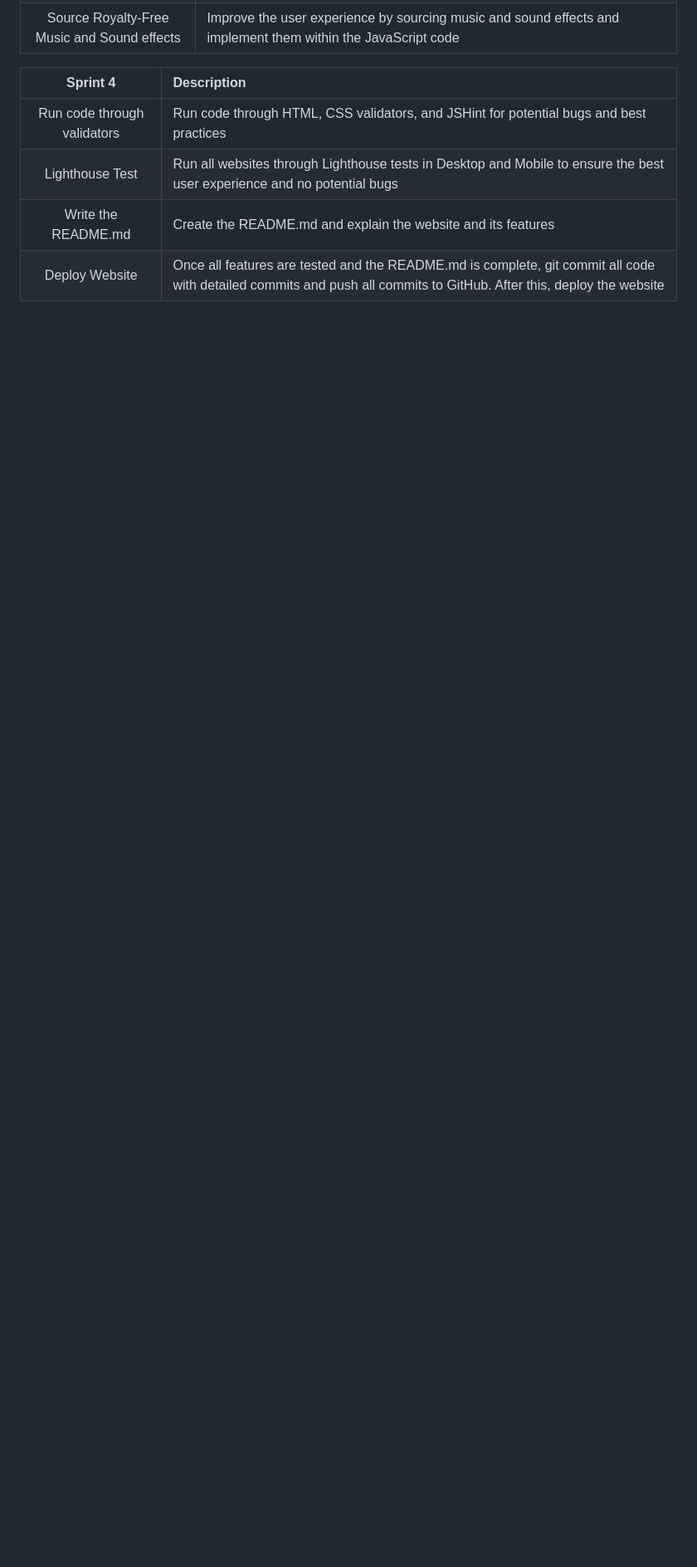
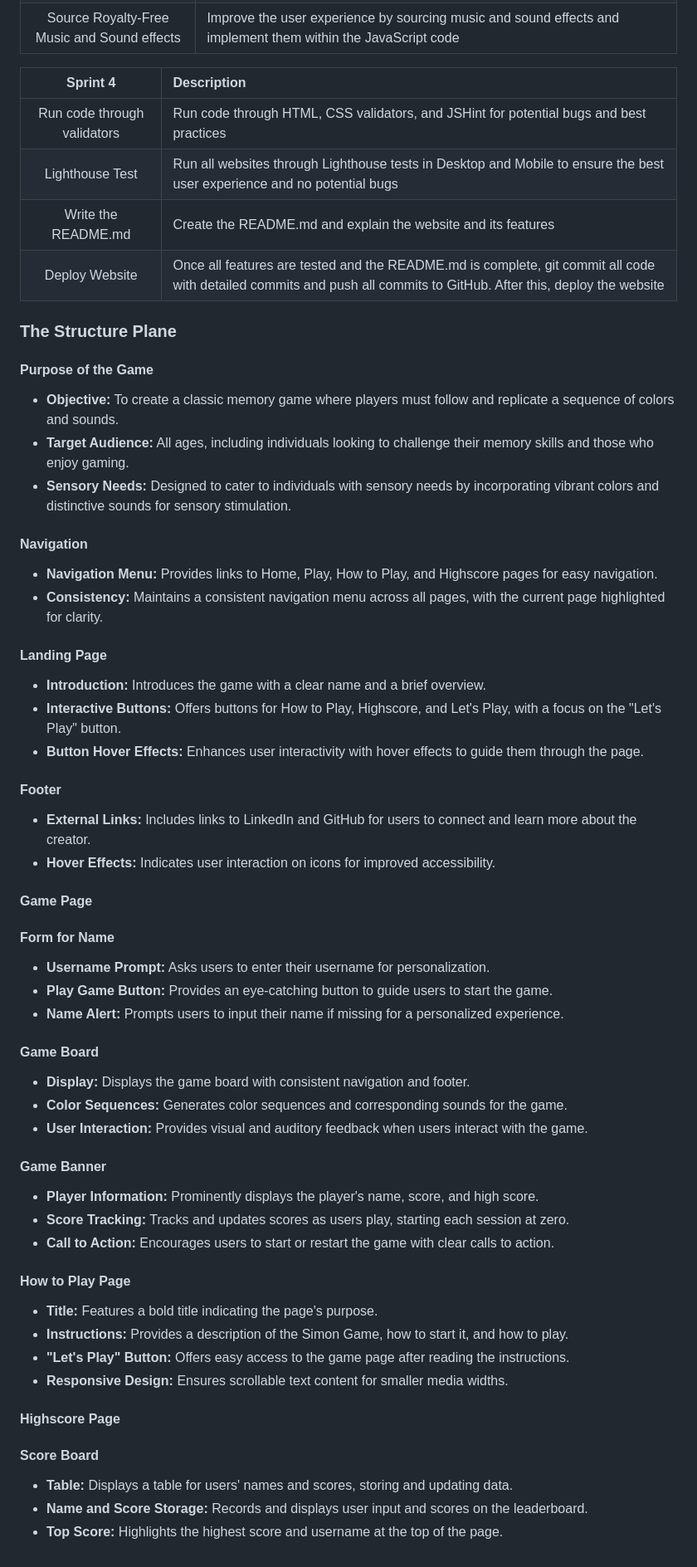
Before and after one commit to Cmorgan21/The-Simon-Game, a Markdown page: README.md, the part around the change. Shown at 83% size. Drawn GitHub-style; blank space fills up the shorter version.

Commit message:
add the structure plane to README.md

```diff
--- a/README.md
+++ b/README.md
@@ -280,3 +280,62 @@ The Simon Game has been tested on various browsers and devices to ensure a seaml
 |       Lighthouse Test       | Run all websites through Lighthouse tests in Desktop and Mobile to ensure the best user experience and no potential bugs                                             |
 |     Write the README.md     | Create the README.md and explain the website and its features                                                                                                        |
 |       Deploy Website        | Once all features are tested and the README.md is complete, git commit all code with detailed commits and push all commits to GitHub. After this, deploy the website |
+
+### The Structure Plane
+
+#### Purpose of the Game
+
+- **Objective:** To create a classic memory game where players must follow and replicate a sequence of colors and sounds.
+- **Target Audience:** All ages, including individuals looking to challenge their memory skills and those who enjoy gaming.
+- **Sensory Needs:** Designed to cater to individuals with sensory needs by incorporating vibrant colors and distinctive sounds for sensory stimulation.
+
+#### Navigation
+
+- **Navigation Menu:** Provides links to Home, Play, How to Play, and Highscore pages for easy navigation.
+- **Consistency:** Maintains a consistent navigation menu across all pages, with the current page highlighted for clarity.
+
+#### Landing Page
+
+- **Introduction:** Introduces the game with a clear name and a brief overview.
+- **Interactive Buttons:** Offers buttons for How to Play, Highscore, and Let's Play, with a focus on the "Let's Play" button.
+- **Button Hover Effects:** Enhances user interactivity with hover effects to guide them through the page.
+
+#### Footer
+
+- **External Links:** Includes links to LinkedIn and GitHub for users to connect and learn more about the creator.
+- **Hover Effects:** Indicates user interaction on icons for improved accessibility.
+
+#### Game Page
+
+#### Form for Name
+
+- **Username Prompt:** Asks users to enter their username for personalization.
+- **Play Game Button:** Provides an eye-catching button to guide users to start the game.
+- **Name Alert:** Prompts users to input their name if missing for a personalized experience.
+
+#### Game Board
+
+- **Display:** Displays the game board with consistent navigation and footer.
+- **Color Sequences:** Generates color sequences and corresponding sounds for the game.
+- **User Interaction:** Provides visual and auditory feedback when users interact with the game.
+
+#### Game Banner
+
+- **Player Information:** Prominently displays the player's name, score, and high score.
+- **Score Tracking:** Tracks and updates scores as users play, starting each session at zero.
+- **Call to Action:** Encourages users to start or restart the game with clear calls to action.
+
+#### How to Play Page
+
+- **Title:** Features a bold title indicating the page's purpose.
+- **Instructions:** Provides a description of the Simon Game, how to start it, and how to play.
+- **"Let's Play" Button:** Offers easy access to the game page after reading the instructions.
+- **Responsive Design:** Ensures scrollable text content for smaller media widths.
+
+#### Highscore Page
+
+#### Score Board
+
+- **Table:** Displays a table for users' names and scores, storing and updating data.
+- **Name and Score Storage:** Records and displays user input and scores on the leaderboard.
+- **Top Score:** Highlights the highest score and username at the top of the page.
```
